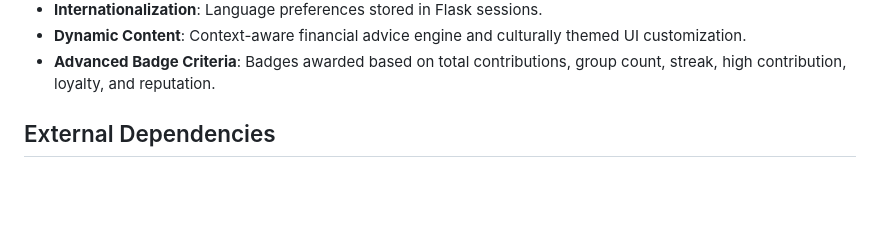
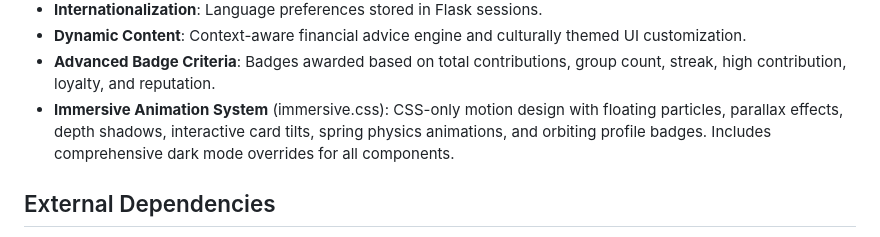
Before and after one commit to Esmeraldakandis/Tikob, a Markdown page: replit.md, the part around the change. Drawn GitHub-style; blank space fills up the shorter version.

Commit message:
Add immersive animation system with dark mode support to the web application
Update replit.md to document the new CSS-only immersive animation system, including features like floating particles, parallax effects, and dark mode overrides.

Replit-Commit-Author: Agent
Replit-Commit-Session-Id: d70df26f-f52b-44de-a5e5-f6adf72a946c
Replit-Commit-Checkpoint-Type: full_checkpoint
Replit-Commit-Event-Id: cbc92815-a30d-4723-8067-b084868ce9ca
Replit-Commit-Screenshot-Url: https://storage.googleapis.com/screenshot-production-us-central1/02313e56-0f41-46d7-9a29-6e86428b2481/d70df26f-f52b-44de-a5e5-f6adf72a946c/IlCmXQd
Replit-Helium-Checkpoint-Created: true

```diff
--- a/replit.md
+++ b/replit.md
@@ -36,6 +36,7 @@ TiKòb is built with Python 3.11 and Flask 3.1.2, using SQLite with Flask-SQLAlc
 - **Internationalization**: Language preferences stored in Flask sessions.
 - **Dynamic Content**: Context-aware financial advice engine and culturally themed UI customization.
 - **Advanced Badge Criteria**: Badges awarded based on total contributions, group count, streak, high contribution, loyalty, and reputation.
+- **Immersive Animation System** (immersive.css): CSS-only motion design with floating particles, parallax effects, depth shadows, interactive card tilts, spring physics animations, and orbiting profile badges. Includes comprehensive dark mode overrides for all components.
 
 ## External Dependencies
 - **Flask-SQLAlchemy**: ORM for database interaction (SQLite for development, Heroku PostgreSQL for production).
```
